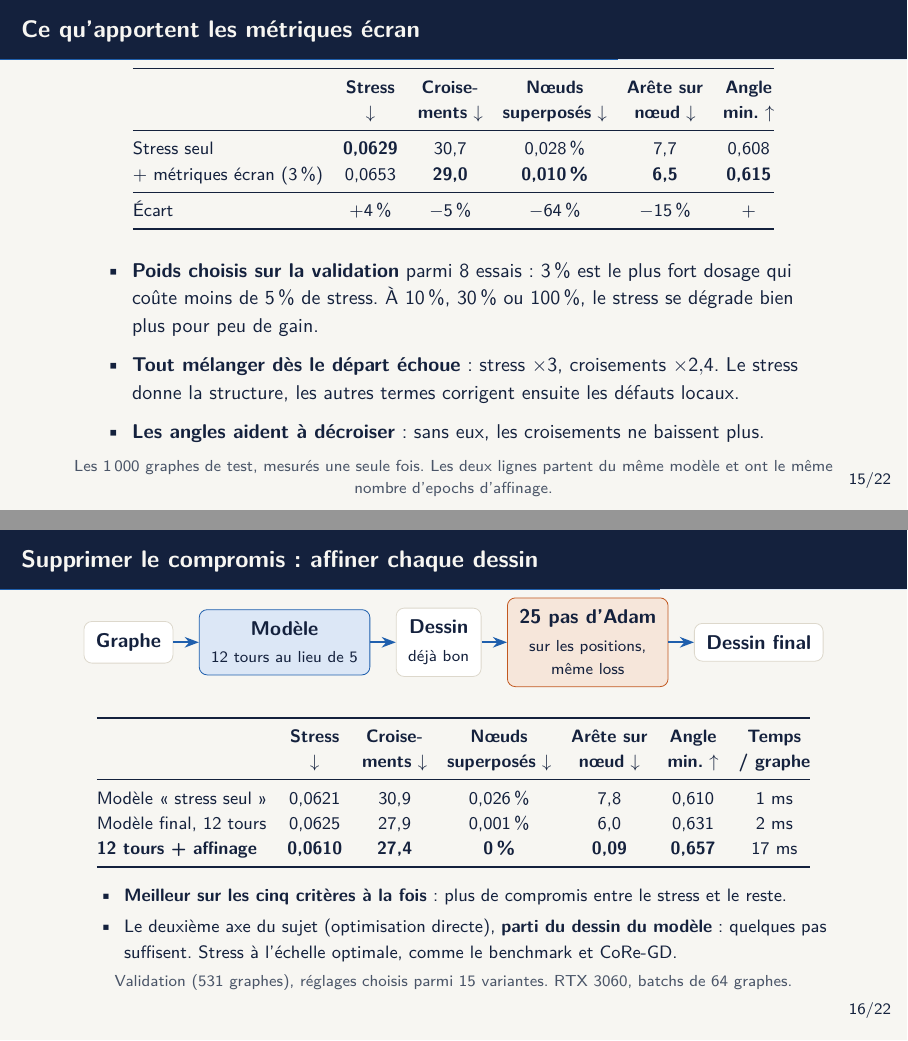
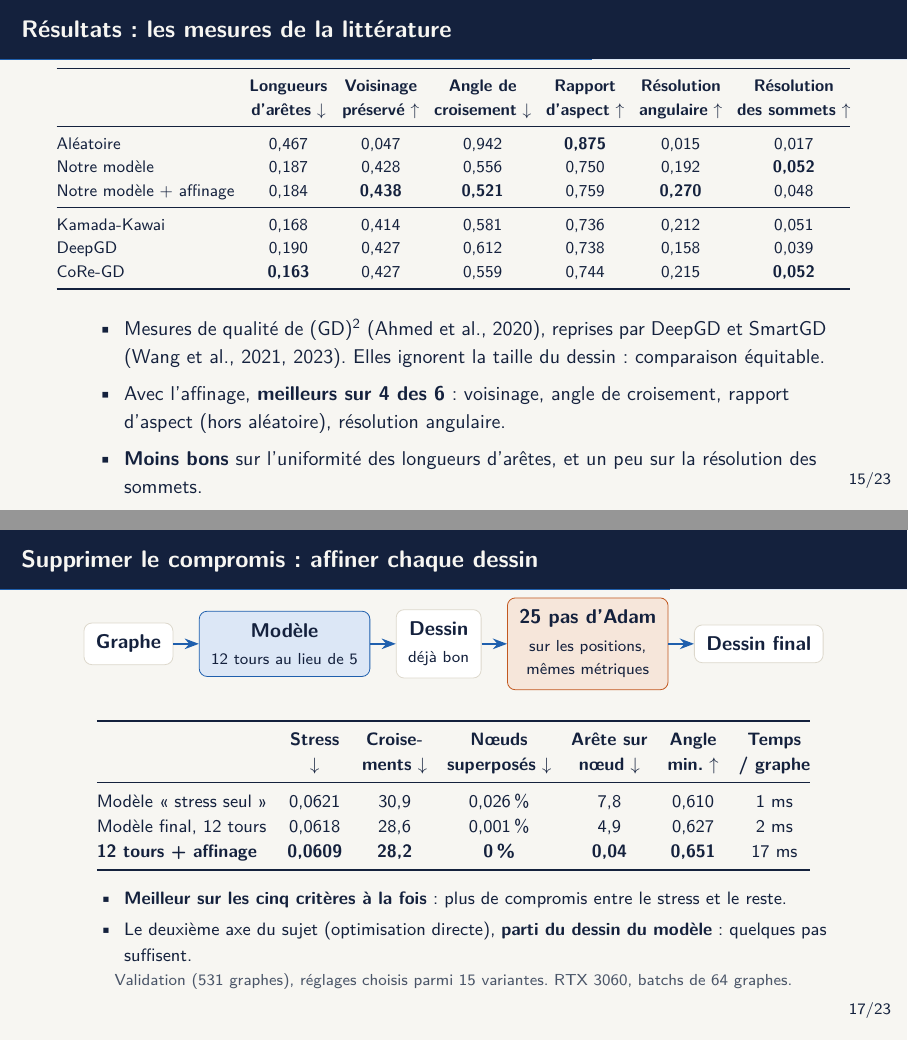
Before and after one commit to melissa-colin/graph-drawing, LaTeX slides (docs/jalon2/jalon2.tex): pages 16 and 17 of 23 before the commit and pages 16 and 18 of 24 after it, joined at a grey line. Compiled offline with pdfLaTeX.

Commit message:
docs: milestone 2, final model (drawings no longer shrink) and literature measures

```diff
--- a/docs/jalon2/jalon2.tex
+++ b/docs/jalon2/jalon2.tex
@@ -462,3 +466,32 @@ CoRe-GD & \textbf{0,059} & 28,9 & \textbf{0\,\%} && 930\,k & 60 ms & 2 Mo \\
+\begin{frame}{Résultats : les mesures de la littérature}
+\centering
+\footnotesize
+\setlength{\tabcolsep}{4pt}
+\resizebox{\textwidth}{!}{%
+\begin{tabular}{@{}lcccccc@{}}
+\toprule
+ & \textbf{Longueurs} & \textbf{Voisinage} & \textbf{Angle de} & \textbf{Rapport} & \textbf{Résolution} & \textbf{Résolution} \\
+ & \textbf{d'arêtes} $\downarrow$ & \textbf{préservé} $\uparrow$ & \textbf{croisement} $\downarrow$ & \textbf{d'aspect} $\uparrow$ & \textbf{angulaire} $\uparrow$ & \textbf{des sommets} $\uparrow$ \\
+\midrule
+Aléatoire & 0,467 & 0,047 & 0,942 & \textbf{0,875} & 0,015 & 0,017 \\
+Notre modèle & 0,187 & 0,428 & 0,556 & 0,750 & 0,192 & \textbf{0,052} \\
+Notre modèle + affinage & 0,184 & \textbf{0,438} & \textbf{0,521} & 0,759 & \textbf{0,270} & 0,048 \\
+\midrule
+Kamada-Kawai & 0,168 & 0,414 & 0,581 & 0,736 & 0,212 & 0,051 \\
+DeepGD & 0,190 & 0,427 & 0,612 & 0,738 & 0,158 & 0,039 \\
+CoRe-GD & \textbf{0,163} & 0,427 & 0,559 & 0,744 & 0,215 & \textbf{0,052} \\
+\bottomrule
+\end{tabular}}
+
+\vspace{0.3cm}
+\begin{minipage}{0.94\textwidth}
+\small
+\begin{itemize}
+\setlength{\itemsep}{2pt}
+\item Mesures de qualité de (GD)$^2$ (Ahmed et al., 2020), reprises par DeepGD et SmartGD (Wang et al., 2021, 2023). Elles ignorent la taille du dessin : comparaison équitable.
+\item Avec l'affinage, \textbf{meilleurs sur 4 des 6} : voisinage, angle de croisement, rapport d'aspect (hors aléatoire), résolution angulaire.
+\item \textbf{Moins bons} sur l'uniformité des longueurs d'arêtes, et un peu sur la résolution des sommets.
+\end{itemize}
 \end{minipage}
 \end{frame}
 
@@ -501,7 +534,7 @@ Stress seul & \textbf{0,0629} & 30,7 & 0,028\,\% & 7,7 & 0,608 \\
   \node[carte] (g) {\textbf{Graphe}};
   \node[carte,right=of g,fill=bleuclair,draw=bleu] (m) {\textbf{Modèle}\\\scriptsize 12 tours au lieu de 5};
   \node[carte,right=of m] (d) {\textbf{Dessin}\\\scriptsize déjà bon};
-  \node[carte,right=of d,fill=orangeclair,draw=orange] (r) {\textbf{25 pas d'Adam}\\\scriptsize sur les positions,\\[-2pt]\scriptsize même loss};
+  \node[carte,right=of d,fill=orangeclair,draw=orange] (r) {\textbf{25 pas d'Adam}\\\scriptsize sur les positions,\\[-2pt]\scriptsize mêmes métriques};
   \node[carte,right=of r] (f) {\textbf{Dessin final}};
   \draw[fleche] (g) -- (m); \draw[fleche] (m) -- (d); \draw[fleche] (d) -- (r); \draw[fleche] (r) -- (f);
 \end{tikzpicture}
@@ -515,8 +548,8 @@ Stress seul & \textbf{0,0629} & 30,7 & 0,028\,\% & 7,7 & 0,608 \\
  & $\downarrow$ & \textbf{ments} $\downarrow$ & \textbf{superposés} $\downarrow$ & \textbf{nœud} $\downarrow$ & \textbf{min.} $\uparrow$ & \textbf{/ graphe} \\
 \midrule
 Modèle « stress seul » & 0,0621 & 30,9 & 0,026\,\% & 7,8 & 0,610 & 1 ms \\
-Modèle final, 12 tours & 0,0625 & 27,9 & 0,001\,\% & 6,0 & 0,631 & 2 ms \\
-\textbf{12 tours + affinage} & \textbf{0,0610} & \textbf{27,4} & \textbf{0\,\%} & \textbf{0,09} & \textbf{0,657} & 17 ms \\
+Modèle final, 12 tours & 0,0618 & 28,6 & 0,001\,\% & 4,9 & 0,627 & 2 ms \\
+\textbf{12 tours + affinage} & \textbf{0,0609} & \textbf{28,2} & \textbf{0\,\%} & \textbf{0,04} & \textbf{0,651} & 17 ms \\
 \bottomrule
 \end{tabular}
 
@@ -526,7 +559,7 @@ Modèle final, 12 tours & 0,0625 & 27,9 & 0,001\,\% & 6,0 & 0,631 & 2 ms \\
 \begin{itemize}
 \setlength{\itemsep}{1pt}
 \item \textbf{Meilleur sur les cinq critères à la fois} : plus de compromis entre le stress et le reste.
-\item Le deuxième axe du sujet (optimisation directe), \textbf{parti du dessin du modèle} : quelques pas suffisent. Stress à l'échelle optimale, comme le benchmark et CoRe-GD.
+\item Le deuxième axe du sujet (optimisation directe), \textbf{parti du dessin du modèle} : quelques pas suffisent.
 \end{itemize}
 \end{minipage}
 
```
Also changed, not shown: docs/jalon2/affinage.png, docs/jalon2/iterations.png, docs/jalon2/jalon2.pdf, docs/jalon2/resultats.png, docs/jalon2/jalon2.tex (20 more changed lines), 1 other file.
